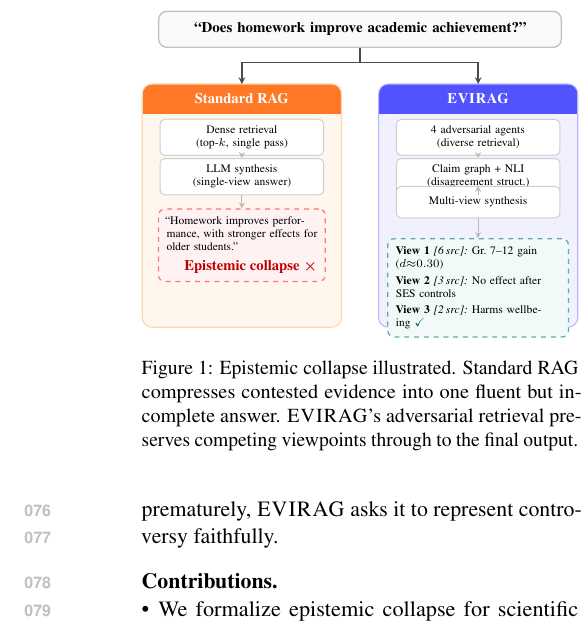
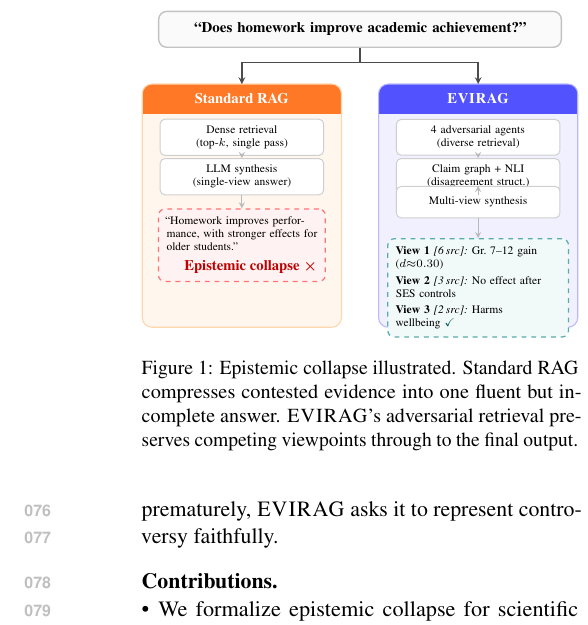
Before and after one commit to amethystani/evirag-search, a LaTeX paper (paper/latex/acl_latex.tex): part of one column of page 2 of 15, cut so that both start at the same text. Compiled offline with pdfLaTeX.

Commit message:
paper: fix wellbeing hyphenation in Figure 1 View 3
Wrap "wellbeing" in \mbox{} to prevent LaTeX from splitting it
as "wellbe-ing" across the evout box line boundary.

Co-Authored-By: Claude Sonnet 4.6 <noreply@anthropic.com>

```diff
--- a/paper/latex/acl_latex.tex
+++ b/paper/latex/acl_latex.tex
@@ -175,7 +175,7 @@ compresses the evidence to one paragraph.
    \\[2pt]
    \textbf{View 2}~\textit{[3\,src]:}~No effect after SES controls%
    \\[2pt]
-   \textbf{View 3}~\textit{[2\,src]:}~Harms wellbeing%
+   \textbf{View 3}~\textit{[2\,src]:}~Harms \mbox{wellbeing}%
    ~\textcolor{teal!68!black}{$\boldsymbol{\checkmark}$}};
 
 %% Connecting arrows
```
Also changed, not shown: paper/latex/acl_latex.pdf.
